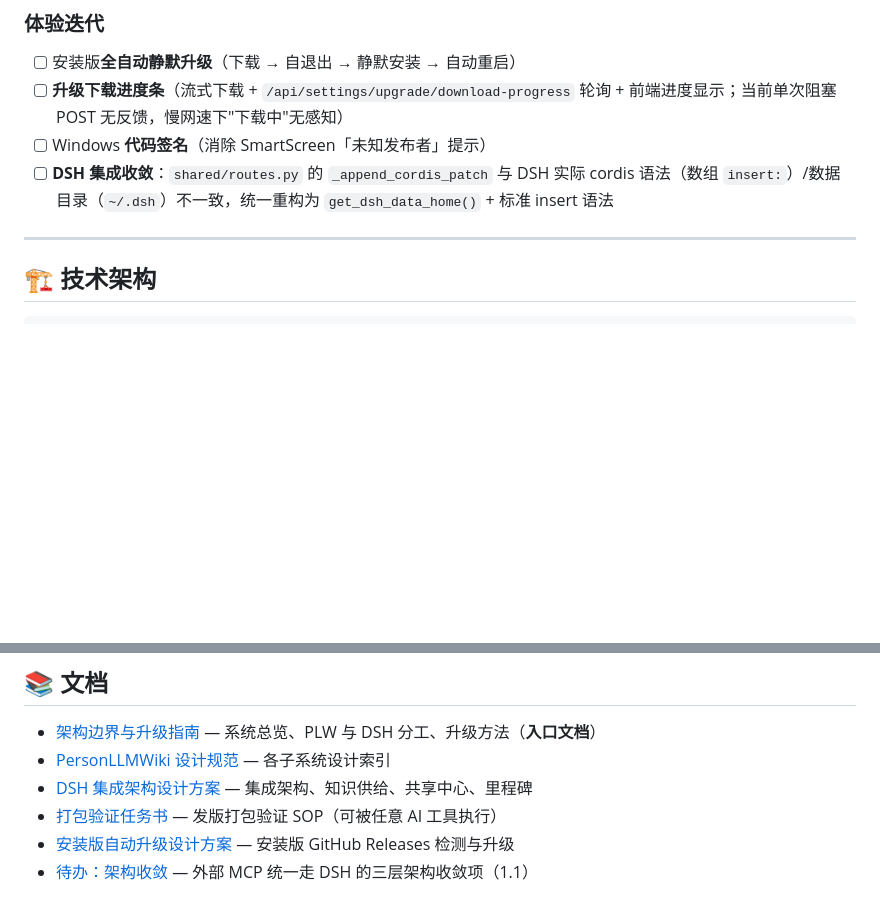
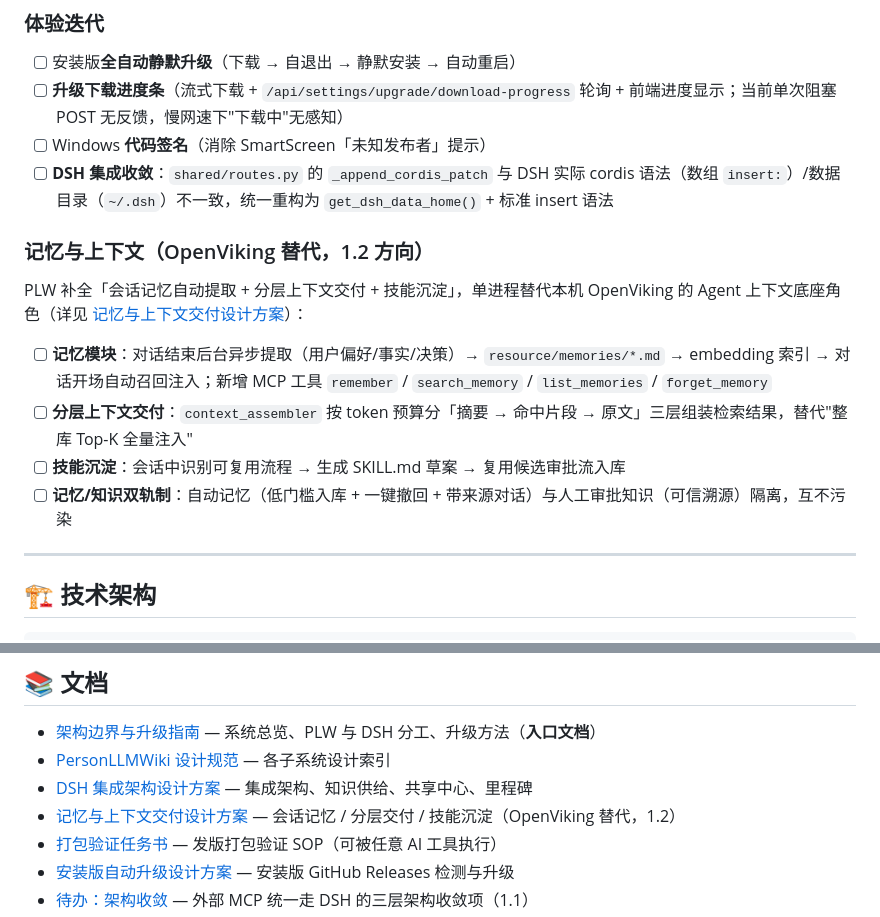
Before and after one commit to zsafly-star/PersonLLMWiki, a Markdown page: README.md, 2 parts joined by grey strips. Drawn GitHub-style; blank space fills up the shorter version.

Commit message:
docs: README 路线图新增记忆与上下文（OpenViking 替代）待办 + doc 新增设计方案

```diff
--- a/README.md
+++ b/README.md
@@ -117,6 +117,15 @@ LLM 配置、Embedding 配置、用户资料、资源路径、系统更新、外
 - [ ] Windows **代码签名**（消除 SmartScreen「未知发布者」提示）
 - [ ] **DSH 集成收敛**：`shared/routes.py` 的 `_append_cordis_patch` 与 DSH 实际 cordis 语法（数组 `insert:`）/数据目录（`~/.dsh`）不一致，统一重构为 `get_dsh_data_home()` + 标准 insert 语法
 
+### 记忆与上下文（OpenViking 替代，1.2 方向）
+
+PLW 补全「会话记忆自动提取 + 分层上下文交付 + 技能沉淀」，单进程替代本机 OpenViking 的 Agent 上下文底座角色（详见 [记忆与上下文交付设计方案](doc/记忆与上下文交付设计方案.md)）：
+
+- [ ] **记忆模块**：对话结束后台异步提取（用户偏好/事实/决策）→ `resource/memories/*.md` → embedding 索引 → 对话开场自动召回注入；新增 MCP 工具 `remember` / `search_memory` / `list_memories` / `forget_memory`
+- [ ] **分层上下文交付**：`context_assembler` 按 token 预算分「摘要 → 命中片段 → 原文」三层组装检索结果，替代"整库 Top-K 全量注入"
+- [ ] **技能沉淀**：会话中识别可复用流程 → 生成 SKILL.md 草案 → 复用候选审批流入库
+- [ ] **记忆/知识双轨制**：自动记忆（低门槛入库 + 一键撤回 + 带来源对话）与人工审批知识（可信溯源）隔离，互不污染
+
 ---
 
 ## 🏗️ 技术架构
@@ -201,6 +210,7 @@ Windows 开发脚本：`.\dev.ps1 start | stop | restart`（`stop` 按命令行
 - [架构边界与升级指南](doc/README-架构边界与升级指南.md) — 系统总览、PLW 与 DSH 分工、升级方法（**入口文档**）
 - [PersonLLMWiki 设计规范](doc/PersonLLMWiki设计规范.md) — 各子系统设计索引
 - [DSH 集成架构设计方案](doc/DSH集成架构设计方案.md) — 集成架构、知识供给、共享中心、里程碑
+- [记忆与上下文交付设计方案](doc/记忆与上下文交付设计方案.md) — 会话记忆 / 分层交付 / 技能沉淀（OpenViking 替代，1.2）
 - [打包验证任务书](doc/打包验证任务书.md) — 发版打包验证 SOP（可被任意 AI 工具执行）
 - [安装版自动升级设计方案](doc/安装版自动升级设计方案.md) — 安装版 GitHub Releases 检测与升级
 - [待办：架构收敛](doc/待办-架构收敛.md) — 外部 MCP 统一走 DSH 的三层架构收敛项（1.1）
```
Also changed, not shown: doc/记忆与上下文交付设计方案.md (added, +216 -0 lines).
